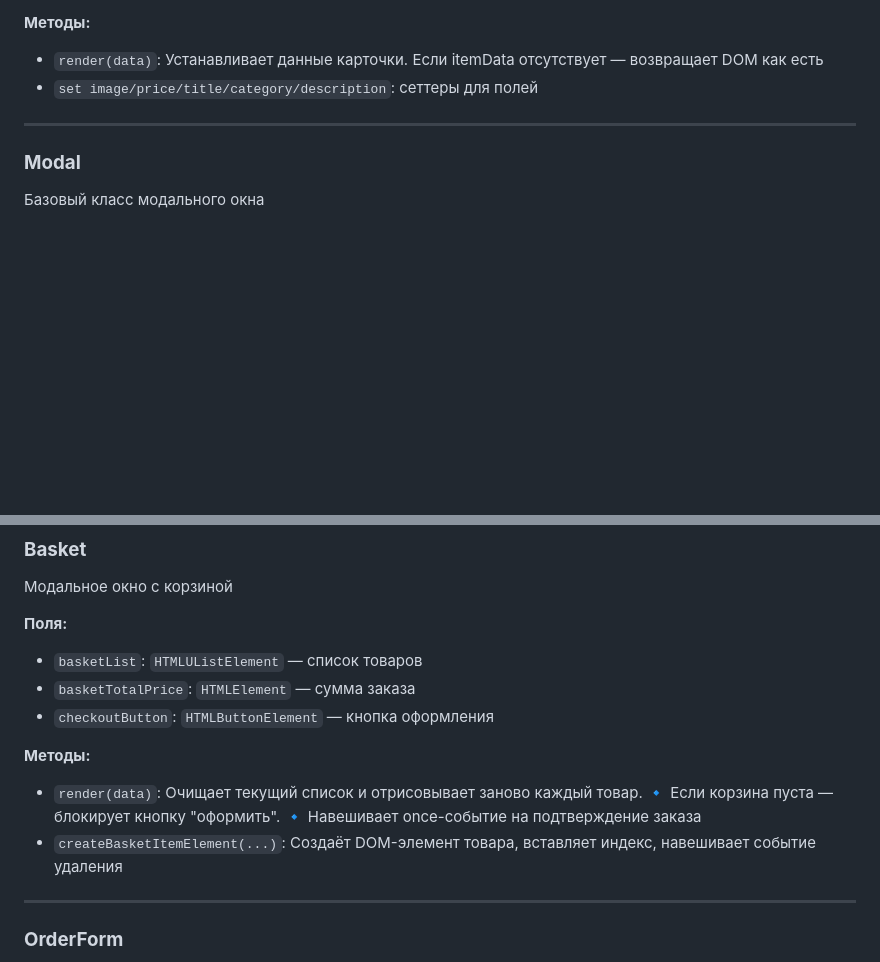
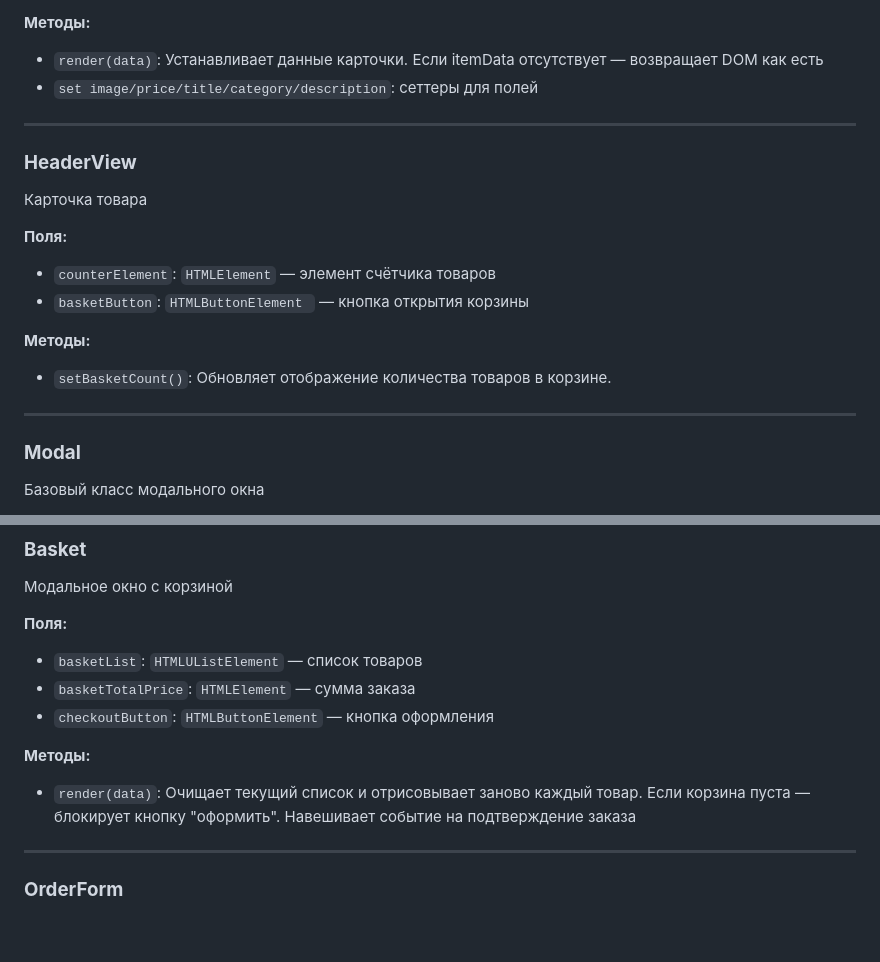
Before and after one commit to CLoudXVII/web-larek-frontend, a Markdown page: README.md, 2 parts joined by grey strips. GitHub-like rendering; blank space fills up the shorter version.

```diff
--- a/README.md
+++ b/README.md
@@ -148,6 +148,21 @@ yarn build
 
 ---
 
+### **HeaderView**
+
+Карточка товара
+
+**Поля:**
+
+- `counterElement`: `HTMLElement` — элемент счётчика товаров
+- `basketButton`: `HTMLButtonElement ` — кнопка открытия корзины
+
+**Методы:**
+
+- `setBasketCount()`: Обновляет отображение количества товаров в корзине.
+
+---
+
 ### **Modal**
 
 Базовый класс модального окна
@@ -200,8 +215,7 @@ yarn build
 
 **Методы:**
 
-- `render(data)`: Очищает текущий список и отрисовывает заново каждый товар. 🔹 Если корзина пуста — блокирует кнопку "оформить". 🔹 Навешивает once-событие на подтверждение заказа
-- `createBasketItemElement(...)`: Создаёт DOM-элемент товара, вставляет индекс, навешивает событие удаления
+- `render(data)`: Очищает текущий список и отрисовывает заново каждый товар. Если корзина пуста — блокирует кнопку "оформить". Навешивает событие на подтверждение заказа
 
 ---
 
```
